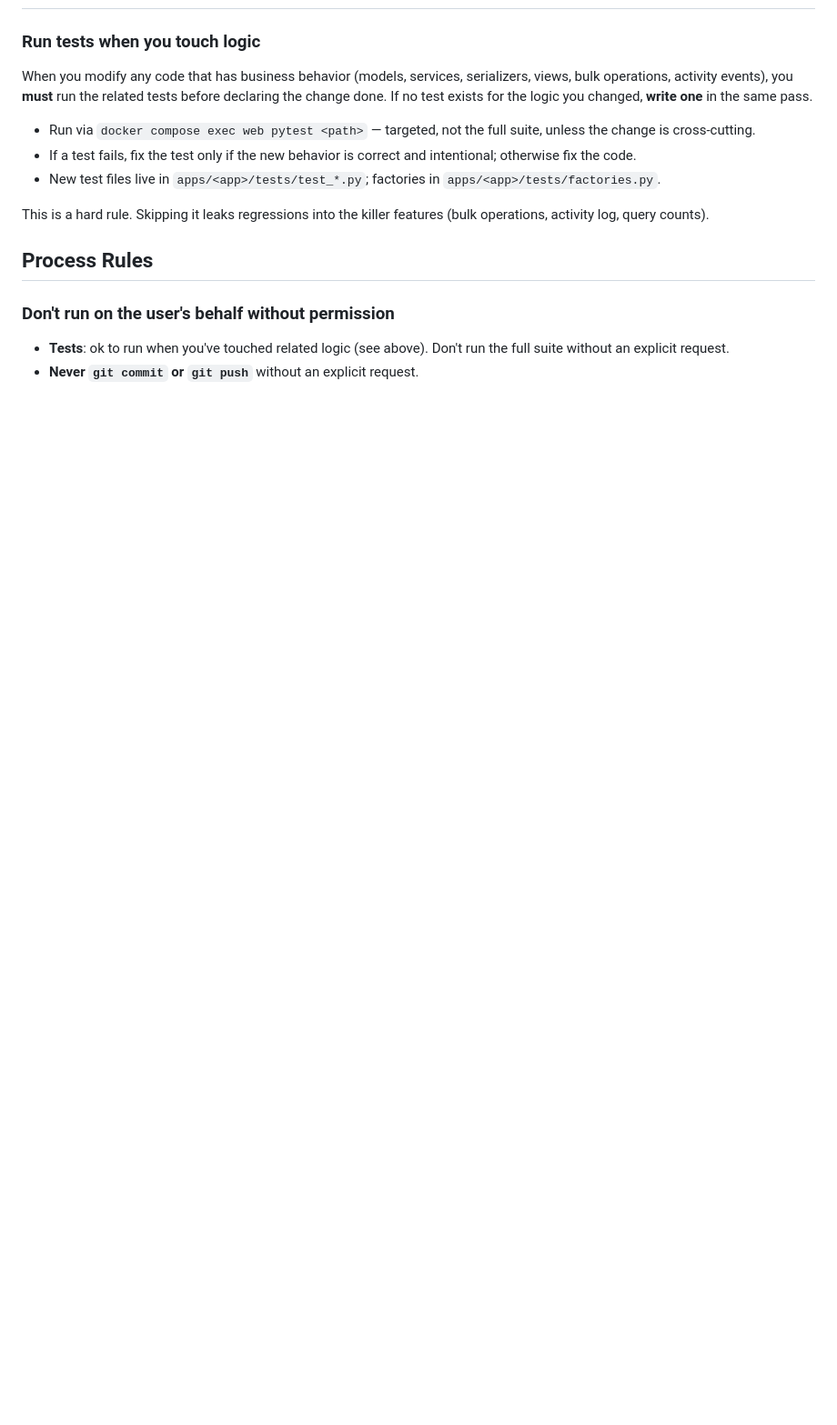
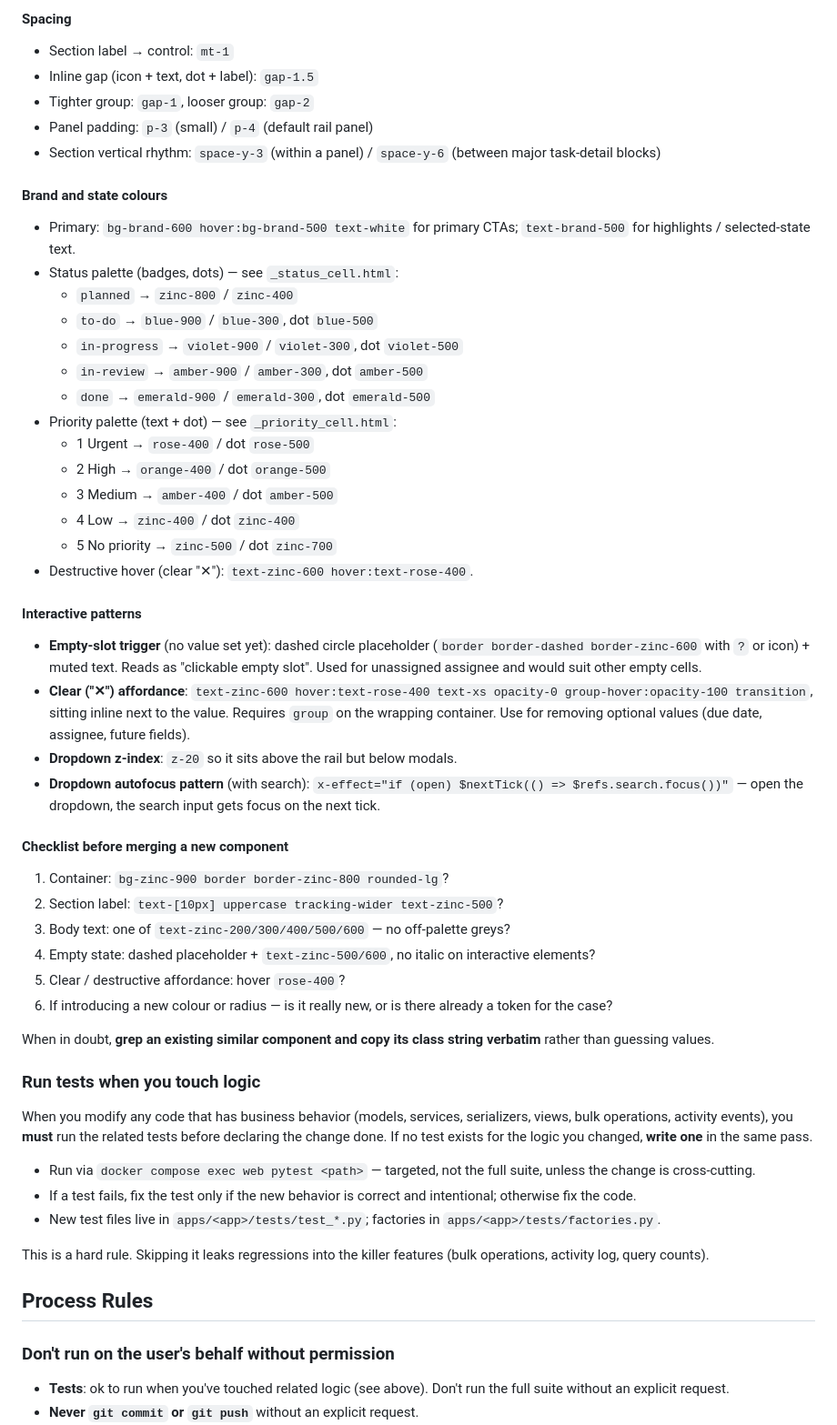
Before and after one commit to voxquietam/acta, a Markdown page: CLAUDE.md, the part around one of its changes. Shown at 91% size. Drawn GitHub-style; blank space fills up the shorter version.

Commit message:
docs(claude): add UI design tokens section to repo conventions

```diff
--- a/CLAUDE.md
+++ b/CLAUDE.md
@@ -241,3 +290,61 @@ pre-commit run --all-files
+#### Spacing
+
+- Section label → control: `mt-1`
+- Inline gap (icon + text, dot + label): `gap-1.5`
+- Tighter group: `gap-1`, looser group: `gap-2`
+- Panel padding: `p-3` (small) / `p-4` (default rail panel)
+- Section vertical rhythm: `space-y-3` (within a panel) / `space-y-6`
+  (between major task-detail blocks)
+
+#### Brand and state colours
+
+- Primary: `bg-brand-600 hover:bg-brand-500 text-white` for primary
+  CTAs; `text-brand-500` for highlights / selected-state text.
+- Status palette (badges, dots) — see `_status_cell.html`:
+  - `planned` → `zinc-800` / `zinc-400`
+  - `to-do` → `blue-900` / `blue-300`, dot `blue-500`
+  - `in-progress` → `violet-900` / `violet-300`, dot `violet-500`
+  - `in-review` → `amber-900` / `amber-300`, dot `amber-500`
+  - `done` → `emerald-900` / `emerald-300`, dot `emerald-500`
+- Priority palette (text + dot) — see `_priority_cell.html`:
+  - 1 Urgent → `rose-400` / dot `rose-500`
+  - 2 High → `orange-400` / dot `orange-500`
+  - 3 Medium → `amber-400` / dot `amber-500`
+  - 4 Low → `zinc-400` / dot `zinc-400`
+  - 5 No priority → `zinc-500` / dot `zinc-700`
+- Destructive hover (clear "✕"): `text-zinc-600 hover:text-rose-400`.
+
+#### Interactive patterns
+
+- **Empty-slot trigger** (no value set yet): dashed circle placeholder
+  (`border border-dashed border-zinc-600` with `?` or icon) + muted
+  text. Reads as "clickable empty slot". Used for unassigned assignee
+  and would suit other empty cells.
+- **Clear ("✕") affordance**: `text-zinc-600 hover:text-rose-400 text-xs
+  opacity-0 group-hover:opacity-100 transition`, sitting inline next
+  to the value. Requires `group` on the wrapping container. Use for
+  removing optional values (due date, assignee, future fields).
+- **Dropdown z-index**: `z-20` so it sits above the rail but below
+  modals.
+- **Dropdown autofocus pattern** (with search): `x-effect="if (open)
+  $nextTick(() => $refs.search.focus())"` — open the dropdown,
+  the search input gets focus on the next tick.
+
+#### Checklist before merging a new component
+
+1. Container: `bg-zinc-900 border border-zinc-800 rounded-lg`?
+2. Section label: `text-[10px] uppercase tracking-wider text-zinc-500`?
+3. Body text: one of `text-zinc-200/300/400/500/600` — no off-palette
+   greys?
+4. Empty state: dashed placeholder + `text-zinc-500/600`, no italic
+   on interactive elements?
+5. Clear / destructive affordance: hover `rose-400`?
+6. If introducing a new colour or radius — is it really new, or is
+   there already a token for the case?
+
+When in doubt, **grep an existing similar component and copy its
+class string verbatim** rather than guessing values.
+
 ### Run tests when you touch logic
 
 When you modify any code that has business behavior (models, services,
```
Also changed, not shown: other parts of CLAUDE.md (+49 -0 lines).
